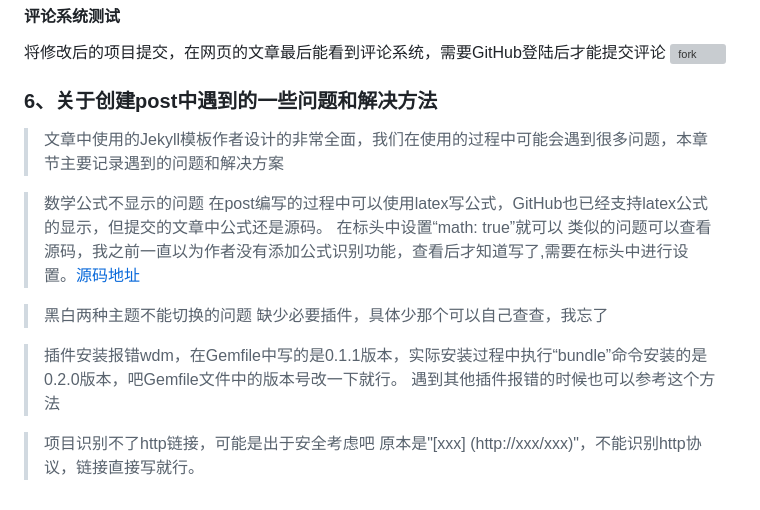
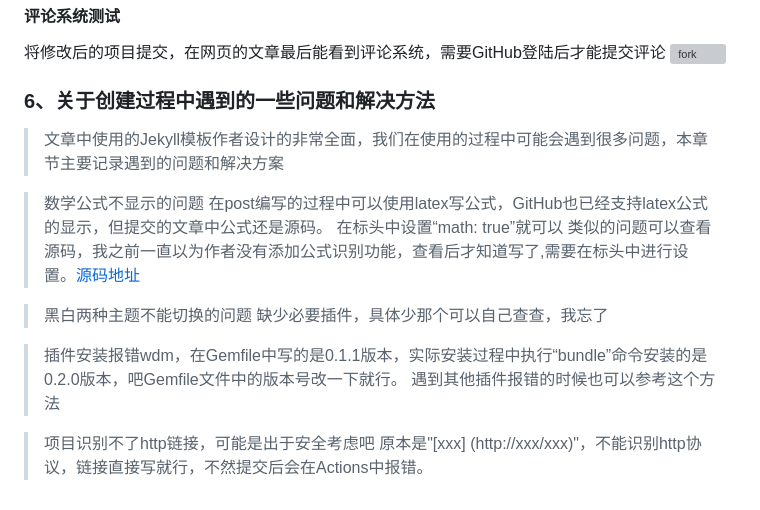
Before and after one commit to aorangehc/aorangehc.github.io, a Markdown page: _posts/2024-09-15-保姆教程如何创建自己的“个人网站”.md, the part around the change. GitHub-like rendering; grey boxes are pictures that could not be loaded.

```diff
--- a/_posts/2024-09-15-保姆教程如何创建自己的“个人网站”.md
+++ b/_posts/2024-09-15-保姆教程如何创建自己的“个人网站”.md
@@ -210,7 +210,7 @@ bundle exec jekyll server
 将修改后的项目提交，在网页的文章最后能看到评论系统，需要GitHub登陆后才能提交评论
 <img src="/assets/images/2024-09-15-how-to-build-homepage/32.png" alt="fork" style="width: 70%; height: auto; display: block; margin-left: auto; margin-right: auto;">
 
-### 6、关于创建post中遇到的一些问题和解决方法
+### 6、关于创建过程中遇到的一些问题和解决方法
 > 文章中使用的Jekyll模板作者设计的非常全面，我们在使用的过程中可能会遇到很多问题，本章节主要记录遇到的问题和解决方案
 
 > 数学公式不显示的问题
@@ -225,4 +225,4 @@ bundle exec jekyll server
 > 遇到其他插件报错的时候也可以参考这个方法
 
 > 项目识别不了http链接，可能是出于安全考虑吧
-> 原本是"[xxx] (http://xxx/xxx)"，不能识别http协议，链接直接写就行。
+> 原本是"[xxx] (http://xxx/xxx)"，不能识别http协议，链接直接写就行，不然提交后会在Actions中报错。
```
